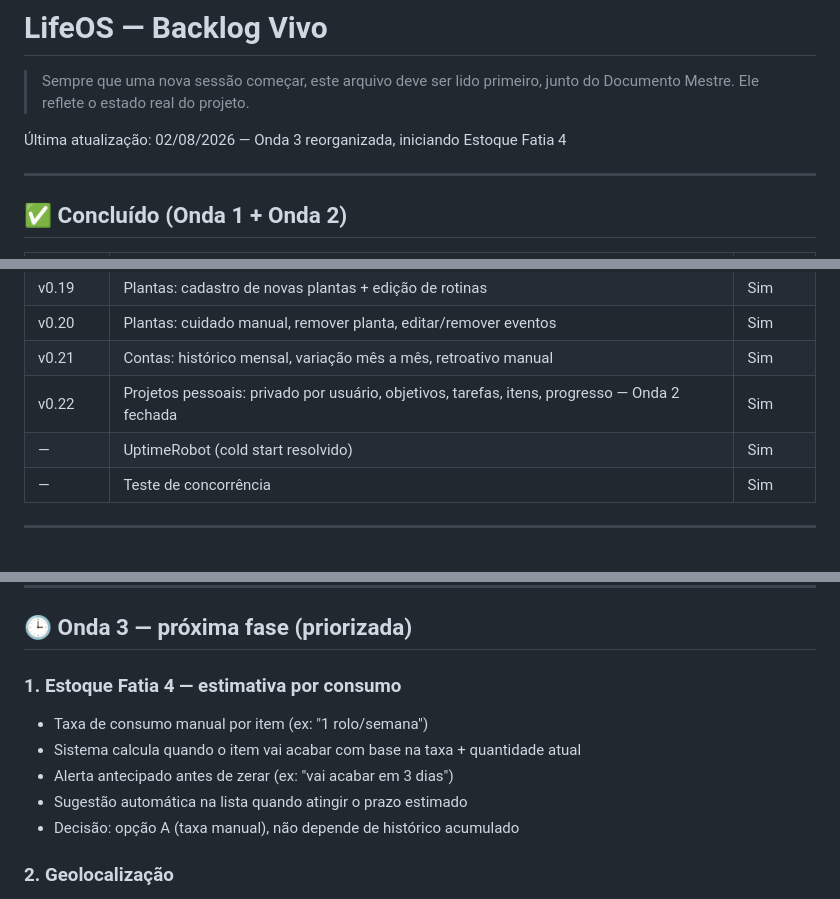
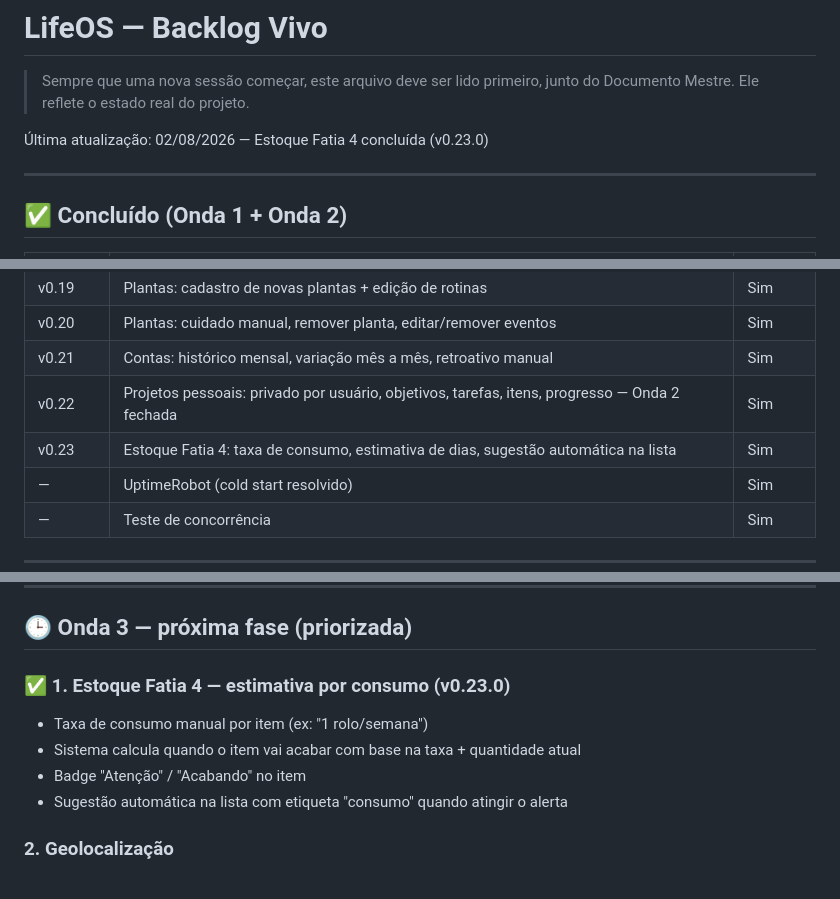
Before and after one commit to mateuscrlopes/lifeos, a Markdown page: BACKLOG.md, 3 parts joined by grey strips. GitHub-like rendering.

Commit message:
BACKLOG: Estoque Fatia 4 concluida v0.23

```diff
--- a/BACKLOG.md
+++ b/BACKLOG.md
@@ -3,7 +3,7 @@
 > Sempre que uma nova sessão começar, este arquivo deve ser lido primeiro,
 > junto do Documento Mestre. Ele reflete o estado real do projeto.
 
-Última atualização: 02/08/2026 — Onda 3 reorganizada, iniciando Estoque Fatia 4
+Última atualização: 02/08/2026 — Estoque Fatia 4 concluída (v0.23.0)
 
 ---
 
@@ -28,6 +28,7 @@
 | v0.20 | Plantas: cuidado manual, remover planta, editar/remover eventos | Sim |
 | v0.21 | Contas: histórico mensal, variação mês a mês, retroativo manual | Sim |
 | v0.22 | Projetos pessoais: privado por usuário, objetivos, tarefas, itens, progresso — Onda 2 fechada | Sim |
+| v0.23 | Estoque Fatia 4: taxa de consumo, estimativa de dias, sugestão automática na lista | Sim |
 | — | UptimeRobot (cold start resolvido) | Sim |
 | — | Teste de concorrência | Sim |
 
@@ -69,12 +70,11 @@
 
 ## 🕒 Onda 3 — próxima fase (priorizada)
 
-### 1. Estoque Fatia 4 — estimativa por consumo
+### ✅ 1. Estoque Fatia 4 — estimativa por consumo (v0.23.0)
 - Taxa de consumo manual por item (ex: "1 rolo/semana")
 - Sistema calcula quando o item vai acabar com base na taxa + quantidade atual
-- Alerta antecipado antes de zerar (ex: "vai acabar em 3 dias")
-- Sugestão automática na lista quando atingir o prazo estimado
-- Decisão: opção A (taxa manual), não depende de histórico acumulado
+- Badge "Atenção" / "Acabando" no item
+- Sugestão automática na lista com etiqueta "consumo" quando atingir o alerta
 
 ### 2. Geolocalização
 - Notificação ao chegar em um local cadastrado (ex: mercado, farmácia)
```
